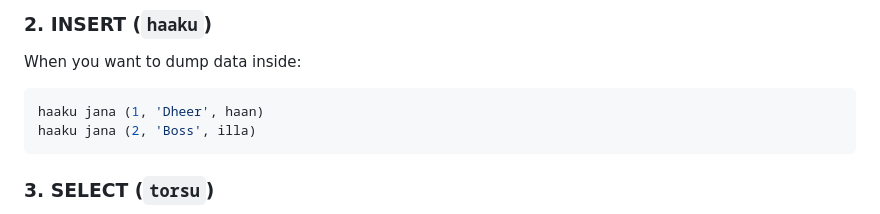
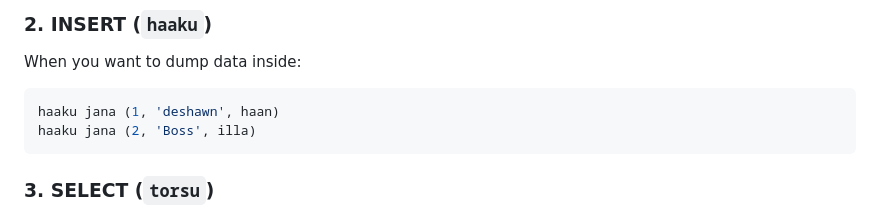
Before and after one commit to Darshno/machadb, a Markdown page: README.md, the part around the change. Drawn GitHub-style.

Commit message:
Update example data in README for INSERT section

````diff
--- a/README.md
+++ b/README.md
@@ -56,7 +56,7 @@ huttu jana (
 ### 2. INSERT (`haaku`)
 When you want to dump data inside:
 ```sql
-haaku jana (1, 'Dheer', haan)
+haaku jana (1, 'deshawn', haan)
 haaku jana (2, 'Boss', illa)
 ```
 
````
